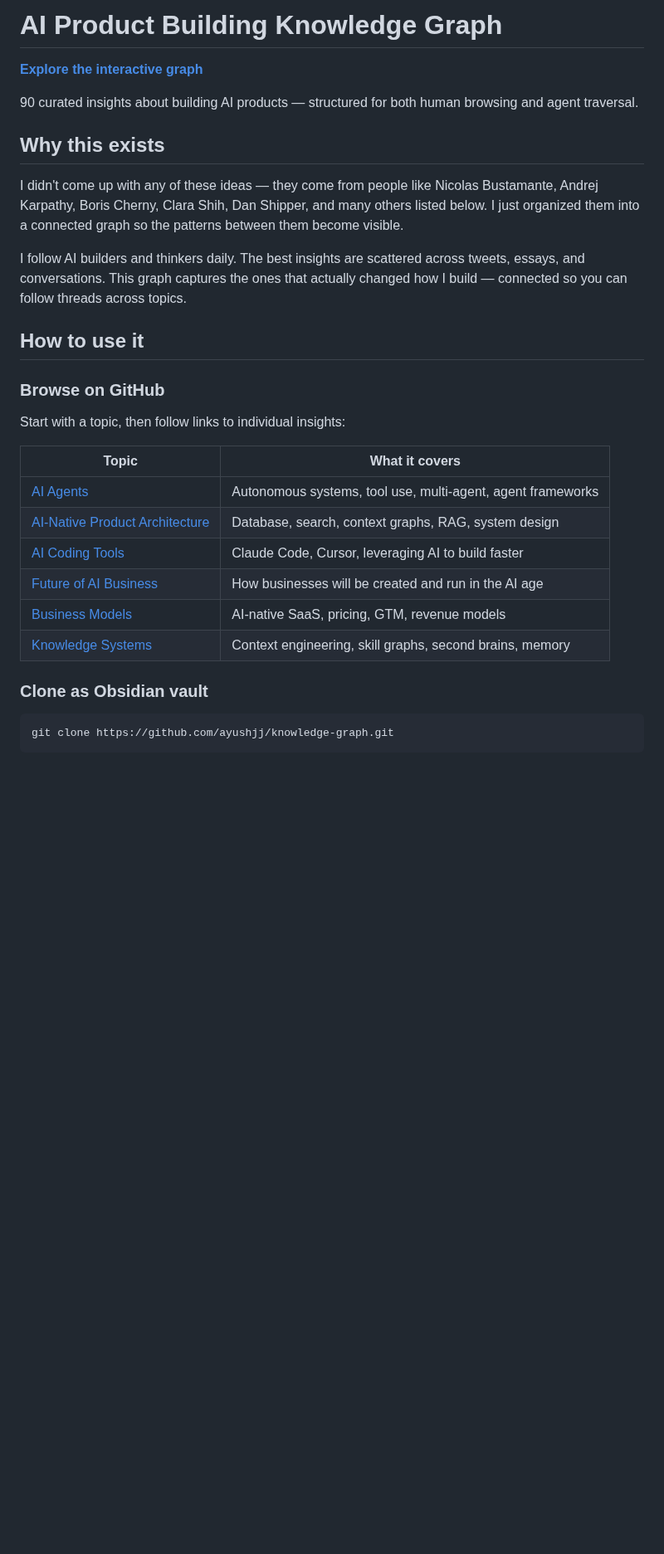
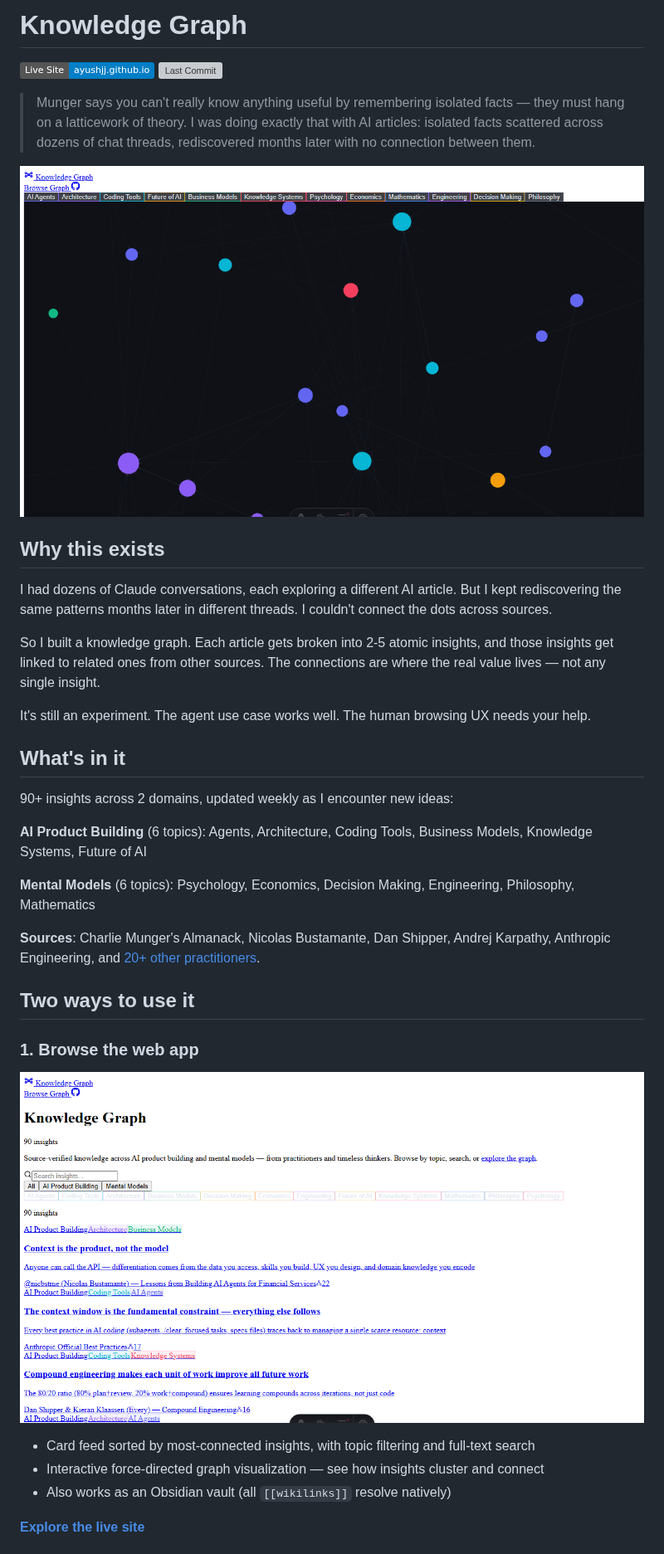
Before and after one commit to ayushjj/knowledge-graph, a Markdown page: README.md, the part around one of its changes. Shown at 83% size. Rendered like a GitHub page; pictures changed too: public/screenshots/card-feed.png (added), public/screenshots/graph-view.png (added); badges without logos; blank space fills up the shorter version; grey boxes are pictures that could not be loaded.

````diff
--- a/README.md
+++ b/README.md
@@ -1,31 +1,38 @@
-# AI Product Building Knowledge Graph
+# Knowledge Graph
 
-[**Explore the interactive graph**](https://ayushjj.github.io/knowledge-graph/)
+[![Live Site](https://img.shields.io/badge/Live_Site-ayushjj.github.io-blue)](https://ayushjj.github.io/knowledge-graph/) [![Last Commit](https://img.shields.io/github/last-commit/ayushjj/knowledge-graph)](https://github.com/ayushjj/knowledge-graph/commits/master)
 
-90 curated insights about building AI products — structured for both human browsing and agent traversal.
+> Munger says you can't really know anything useful by remembering isolated facts — they must hang on a latticework of theory. I was doing exactly that with AI articles: isolated facts scattered across dozens of chat threads, rediscovered months later with no connection between them.
+
+![Interactive graph visualization](public/screenshots/graph-view.png)
 
 ## Why this exists
 
-I didn't come up with any of these ideas — they come from people like Nicolas Bustamante, Andrej Karpathy, Boris Cherny, Clara Shih, Dan Shipper, and many others listed below. I just organized them into a connected graph so the patterns between them become visible.
+I had dozens of Claude conversations, each exploring a different AI article. But I kept rediscovering the same patterns months later in different threads. I couldn't connect the dots across sources.
 
-I follow AI builders and thinkers daily. The best insights are scattered across tweets, essays, and conversations. This graph captures the ones that actually changed how I build — connected so you can follow threads across topics.
+So I built a knowledge graph. Each article gets broken into 2-5 atomic insights, and those insights get linked to related ones from other sources. The connections are where the real value lives — not any single insight.
 
-## How to use it
+It's still an experiment. The agent use case works well. The human browsing UX needs your help.
 
-### Browse on GitHub
+## What's in it
 
-Start with a topic, then follow links to individual insights:
+90+ insights across 2 domains, updated weekly as I encounter new ideas:
 
-| Topic | What it covers |
-|-------|---------------|
-| [AI Agents](topics/ai-agents.md) | Autonomous systems, tool use, multi-agent, agent frameworks |
-| [AI-Native Product Architecture](topics/ai-native-product-architecture.md) | Database, search, context graphs, RAG, system design |
-| [AI Coding Tools](topics/ai-coding-tools.md) | Claude Code, Cursor, leveraging AI to build faster |
-| [Future of AI Business](topics/future-of-ai-business.md) | How businesses will be created and run in the AI age |
-| [Business Models](topics/business-models.md) | AI-native SaaS, pricing, GTM, revenue models |
-| [Knowledge Systems](topics/knowledge-systems.md) | Context engineering, skill graphs, second brains, memory |
+**AI Product Building** (6 topics): Agents, Architecture, Coding Tools, Business Models, Knowledge Systems, Future of AI
 
-### Clone as Obsidian vault
+**Mental Models** (6 topics): Psychology, Economics, Decision Making, Engineering, Philosophy, Mathematics
 
-```bash
-git clone https://github.com/ayushjj/knowledge-graph.git
+**Sources**: Charlie Munger's Almanack, Nicolas Bustamante, Dan Shipper, Andrej Karpathy, Anthropic Engineering, and [20+ other practitioners](#sources).
+
+## Two ways to use it
+
+### 1. Browse the web app
+
+![Card feed with topic filters and search](public/screenshots/card-feed.png)
+
+- Card feed sorted by most-connected insights, with topic filtering and full-text search
+- Interactive force-directed graph visualization — see how insights cluster and connect
+- Also works as an Obsidian vault (all `[[wikilinks]]` resolve natively)
+
+**[Explore the live site](https://ayushjj.github.io/knowledge-graph/)**
+
````
Also changed, not shown: other parts of README.md (+52 -80 lines), CONTRIBUTING.md (added, +45 -0 lines), learnings/2026-03-02-learn-book-context-management.md (deleted, +0 -20 lines), learnings/2026-03-02-source-fidelity-reaudit.md (deleted, +0 -25 lines), learnings/2026-03-06-learn-pipeline-optimization-and-fidelity.md (deleted, +0 -28 lines), 5 other files.
